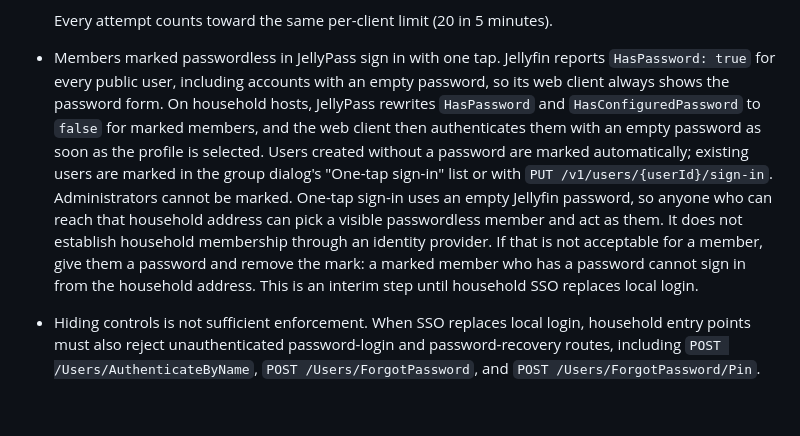
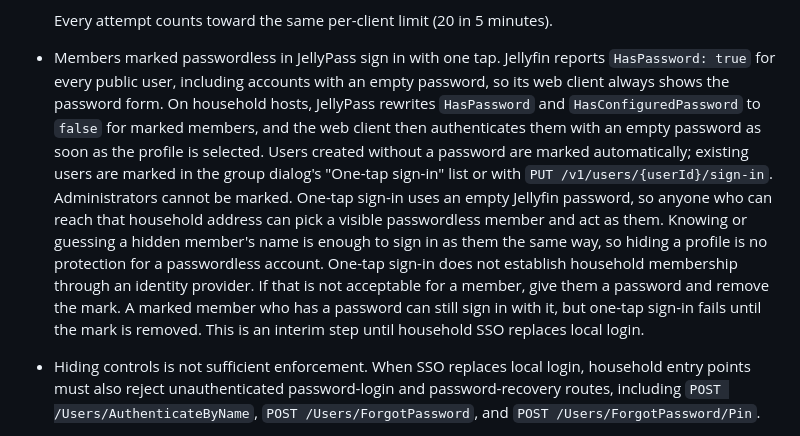
Before and after one commit to nicklongmore86/jellypass, a Markdown page: docs/household-access.md, the part around the change. GitHub-like rendering; blank space fills up the shorter version.

```diff
--- a/docs/household-access.md
+++ b/docs/household-access.md
@@ -67,7 +67,7 @@ Filtering public discovery is a usability and privacy boundary. It is not author
   - `401 {"error":"invalid_credentials"}` (never Jellyfin's own text) for everything else: a name that is no member's, a wrong password, and any other answer Jellyfin gives a member but success.
 
   Every attempt counts toward the same per-client limit (20 in 5 minutes).
-- Members marked passwordless in JellyPass sign in with one tap. Jellyfin reports `HasPassword: true` for every public user, including accounts with an empty password, so its web client always shows the password form. On household hosts, JellyPass rewrites `HasPassword` and `HasConfiguredPassword` to `false` for marked members, and the web client then authenticates them with an empty password as soon as the profile is selected. Users created without a password are marked automatically; existing users are marked in the group dialog's "One-tap sign-in" list or with `PUT /v1/users/{userId}/sign-in`. Administrators cannot be marked. One-tap sign-in uses an empty Jellyfin password, so anyone who can reach that household address can pick a visible passwordless member and act as them. It does not establish household membership through an identity provider. If that is not acceptable for a member, give them a password and remove the mark: a marked member who has a password cannot sign in from the household address. This is an interim step until household SSO replaces local login.
+- Members marked passwordless in JellyPass sign in with one tap. Jellyfin reports `HasPassword: true` for every public user, including accounts with an empty password, so its web client always shows the password form. On household hosts, JellyPass rewrites `HasPassword` and `HasConfiguredPassword` to `false` for marked members, and the web client then authenticates them with an empty password as soon as the profile is selected. Users created without a password are marked automatically; existing users are marked in the group dialog's "One-tap sign-in" list or with `PUT /v1/users/{userId}/sign-in`. Administrators cannot be marked. One-tap sign-in uses an empty Jellyfin password, so anyone who can reach that household address can pick a visible passwordless member and act as them. Knowing or guessing a hidden member's name is enough to sign in as them the same way, so hiding a profile is no protection for a passwordless account. One-tap sign-in does not establish household membership through an identity provider. If that is not acceptable for a member, give them a password and remove the mark. A marked member who has a password can still sign in with it, but one-tap sign-in fails until the mark is removed. This is an interim step until household SSO replaces local login.
 - Hiding controls is not sufficient enforcement. When SSO replaces local login, household entry points must also reject unauthenticated password-login and password-recovery routes, including `POST /Users/AuthenticateByName`, `POST /Users/ForgotPassword`, and `POST /Users/ForgotPassword/Pin`.
 - Existing authenticated Jellyfin API traffic must continue to work; changing a password from an authenticated account is a separate policy decision.
 - An administrator-only recovery origin remains available for emergencies and must not share a household hostname.
```
Also changed, not shown: README.md (+13 -8 lines), SECURITY.md (+1 -1 lines).
